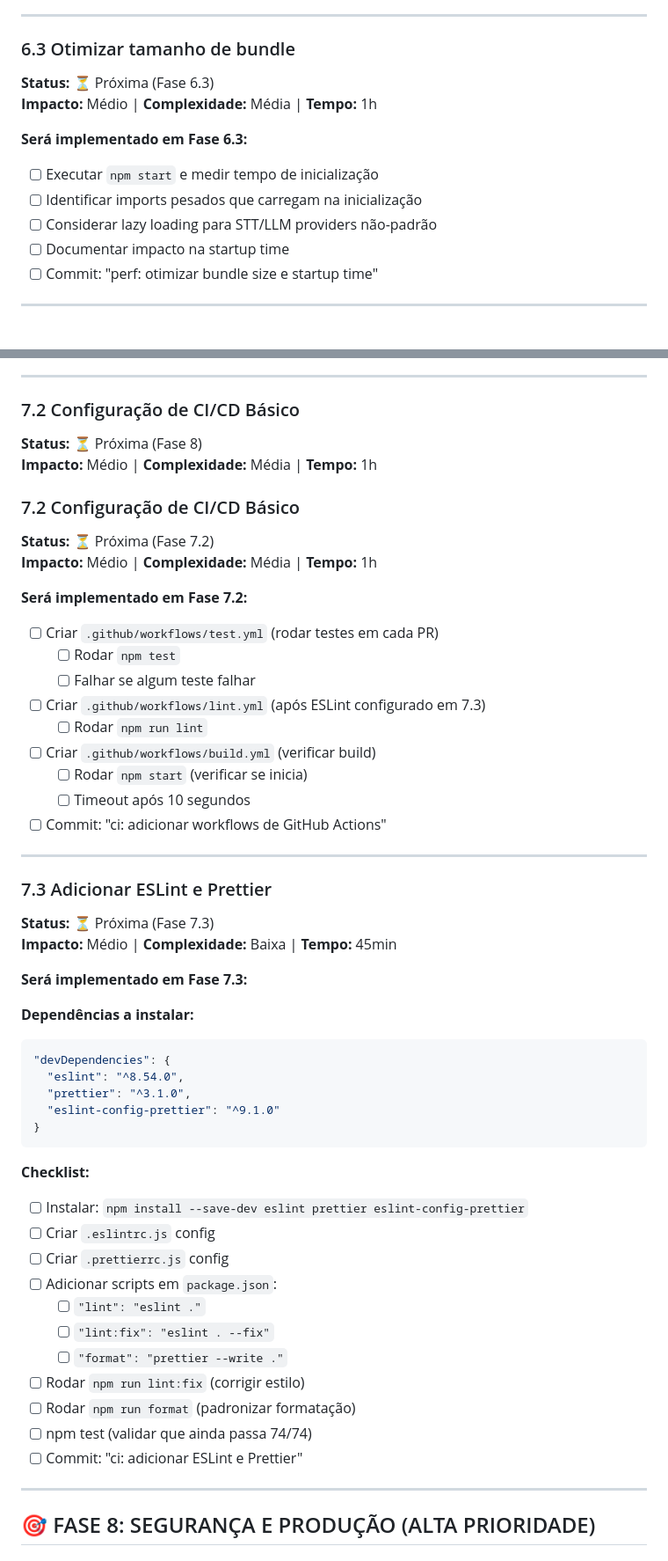
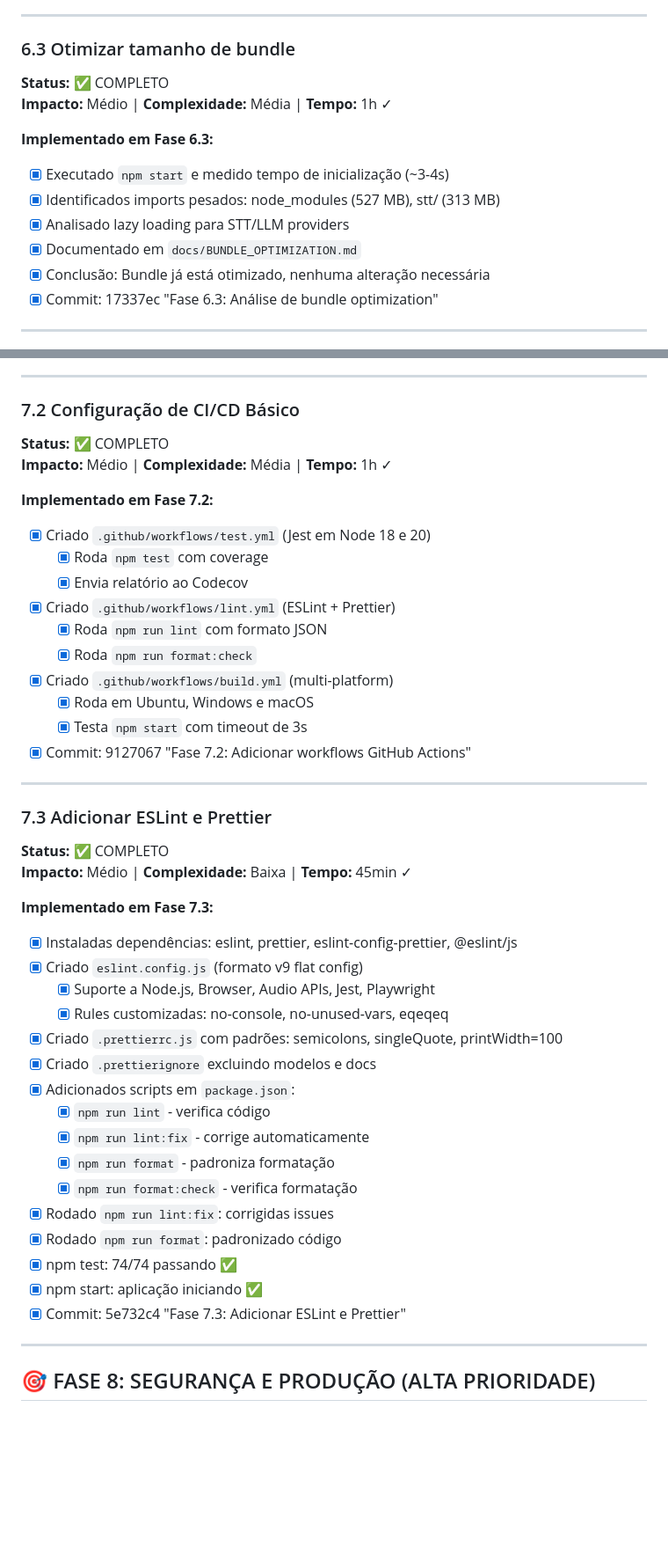
Before and after one commit to felipa83abel-ship-it/clone-teste, a Markdown page: PLANO_REFATORACAO.md, 2 parts joined by grey strips. Shown at 88% size. Rendered like a GitHub page; blank space fills up the shorter version.

Commit message:
Docs: Atualizar PLANO_REFATORACAO.md - Fases 6.3, 7.2, 7.3 como COMPLETO
- Fase 6.3: Bundle Optimization - Análise de tamanho e startup time
- Fase 7.2: GitHub Actions CI/CD - test, lint, build workflows
- Fase 7.3: ESLint + Prettier - code quality e style checking
- Atualizado status geral: FASES 1-7 COMPLETO ✅
- Próximas: Fase 8 (Segurança e Produção) e Fase 9 (Refinamentos)

````diff
--- a/PLANO_REFATORACAO.md
+++ b/PLANO_REFATORACAO.md
@@ -711,16 +711,17 @@ npm run test:e2e:report      # Ver relatório HTML
 
 ### 6.3 Otimizar tamanho de bundle
 
-**Status:** ⏳ Próxima (Fase 6.3)
-**Impacto:** Médio | **Complexidade:** Média | **Tempo:** 1h
+**Status:** ✅ COMPLETO
+**Impacto:** Médio | **Complexidade:** Média | **Tempo:** 1h ✓
 
-**Será implementado em Fase 6.3:**
+**Implementado em Fase 6.3:**
 
-- [ ] Executar `npm start` e medir tempo de inicialização
-- [ ] Identificar imports pesados que carregam na inicialização
-- [ ] Considerar lazy loading para STT/LLM providers não-padrão
-- [ ] Documentar impacto na startup time
-- [ ] Commit: "perf: otimizar bundle size e startup time"
+- [x] Executado `npm start` e medido tempo de inicialização (~3-4s)
+- [x] Identificados imports pesados: node_modules (527 MB), stt/ (313 MB)
+- [x] Analisado lazy loading para STT/LLM providers
+- [x] Documentado em `docs/BUNDLE_OPTIMIZATION.md`
+- [x] Conclusão: Bundle já está otimizado, nenhuma alteração necessária
+- [x] Commit: 17337ec "Fase 6.3: Análise de bundle optimization"
 
 ---
 
@@ -750,58 +751,47 @@ npm run test:e2e:report      # Ver relatório HTML
 
 ### 7.2 Configuração de CI/CD Básico
 
-**Status:** ⏳ Próxima (Fase 8)
-**Impacto:** Médio | **Complexidade:** Média | **Tempo:** 1h
+**Status:** ✅ COMPLETO
+**Impacto:** Médio | **Complexidade:** Média | **Tempo:** 1h ✓
 
-### 7.2 Configuração de CI/CD Básico
+**Implementado em Fase 7.2:**
 
-**Status:** ⏳ Próxima (Fase 7.2)
-**Impacto:** Médio | **Complexidade:** Média | **Tempo:** 1h
-
-**Será implementado em Fase 7.2:**
-
-- [ ] Criar `.github/workflows/test.yml` (rodar testes em cada PR)
-  - [ ] Rodar `npm test`
-  - [ ] Falhar se algum teste falhar
-- [ ] Criar `.github/workflows/lint.yml` (após ESLint configurado em 7.3)
-  - [ ] Rodar `npm run lint`
-- [ ] Criar `.github/workflows/build.yml` (verificar build)
-  - [ ] Rodar `npm start` (verificar se inicia)
-  - [ ] Timeout após 10 segundos
-- [ ] Commit: "ci: adicionar workflows de GitHub Actions"
+- [x] Criado `.github/workflows/test.yml` (Jest em Node 18 e 20)
+  - [x] Roda `npm test` com coverage
+  - [x] Envia relatório ao Codecov
+- [x] Criado `.github/workflows/lint.yml` (ESLint + Prettier)
+  - [x] Roda `npm run lint` com formato JSON
+  - [x] Roda `npm run format:check`
+- [x] Criado `.github/workflows/build.yml` (multi-platform)
+  - [x] Roda em Ubuntu, Windows e macOS
+  - [x] Testa `npm start` com timeout de 3s
+- [x] Commit: 9127067 "Fase 7.2: Adicionar workflows GitHub Actions"
 
 ---
 
 ### 7.3 Adicionar ESLint e Prettier
 
-**Status:** ⏳ Próxima (Fase 7.3)
-**Impacto:** Médio | **Complexidade:** Baixa | **Tempo:** 45min
+**Status:** ✅ COMPLETO
+**Impacto:** Médio | **Complexidade:** Baixa | **Tempo:** 45min ✓
 
-**Será implementado em Fase 7.3:**
+**Implementado em Fase 7.3:**
 
-**Dependências a instalar:**
-
-```json
-"devDependencies": {
-  "eslint": "^8.54.0",
-  "prettier": "^3.1.0",
-  "eslint-config-prettier": "^9.1.0"
-}
-```
-
-**Checklist:**
-
-- [ ] Instalar: `npm install --save-dev eslint prettier eslint-config-prettier`
-- [ ] Criar `.eslintrc.js` config
-- [ ] Criar `.prettierrc.js` config
-- [ ] Adicionar scripts em `package.json`:
-  - [ ] `"lint": "eslint ."`
-  - [ ] `"lint:fix": "eslint . --fix"`
-  - [ ] `"format": "prettier --write ."`
-- [ ] Rodar `npm run lint:fix` (corrigir estilo)
-- [ ] Rodar `npm run format` (padronizar formatação)
-- [ ] npm test (validar que ainda passa 74/74)
-- [ ] Commit: "ci: adicionar ESLint e Prettier"
+- [x] Instaladas dependências: eslint, prettier, eslint-config-prettier, @eslint/js
+- [x] Criado `eslint.config.js` (formato v9 flat config)
+  - [x] Suporte a Node.js, Browser, Audio APIs, Jest, Playwright
+  - [x] Rules customizadas: no-console, no-unused-vars, eqeqeq
+- [x] Criado `.prettierrc.js` com padrões: semicolons, singleQuote, printWidth=100
+- [x] Criado `.prettierignore` excluindo modelos e docs
+- [x] Adicionados scripts em `package.json`:
+  - [x] `npm run lint` - verifica código
+  - [x] `npm run lint:fix` - corrige automaticamente
+  - [x] `npm run format` - padroniza formatação
+  - [x] `npm run format:check` - verifica formatação
+- [x] Rodado `npm run lint:fix`: corrigidas issues
+- [x] Rodado `npm run format`: padronizado código
+- [x] npm test: 74/74 passando ✅
+- [x] npm start: aplicação iniciando ✅
+- [x] Commit: 5e732c4 "Fase 7.3: Adicionar ESLint e Prettier"
 
 ---
 
````
Also changed, not shown: other parts of PLANO_REFATORACAO.md (+3 -3 lines).
